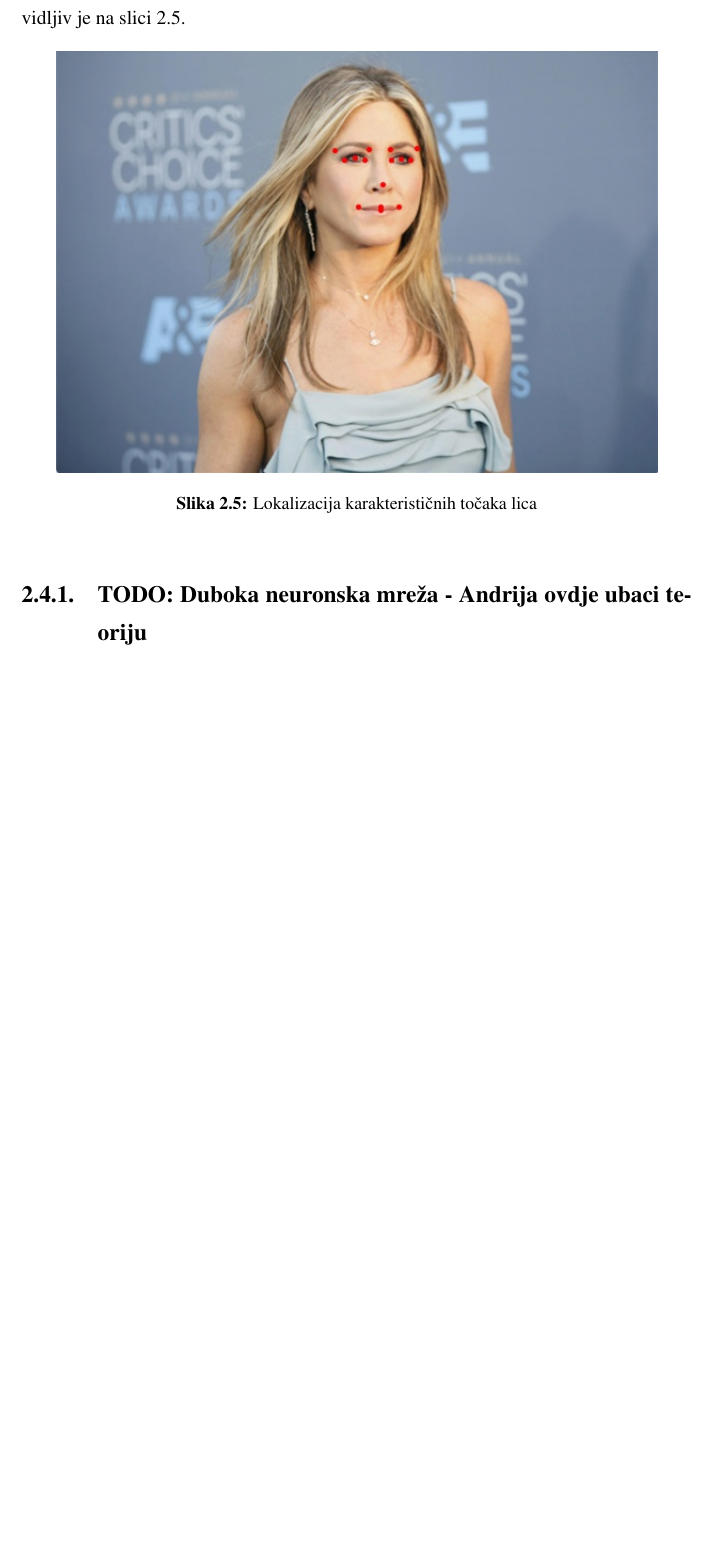
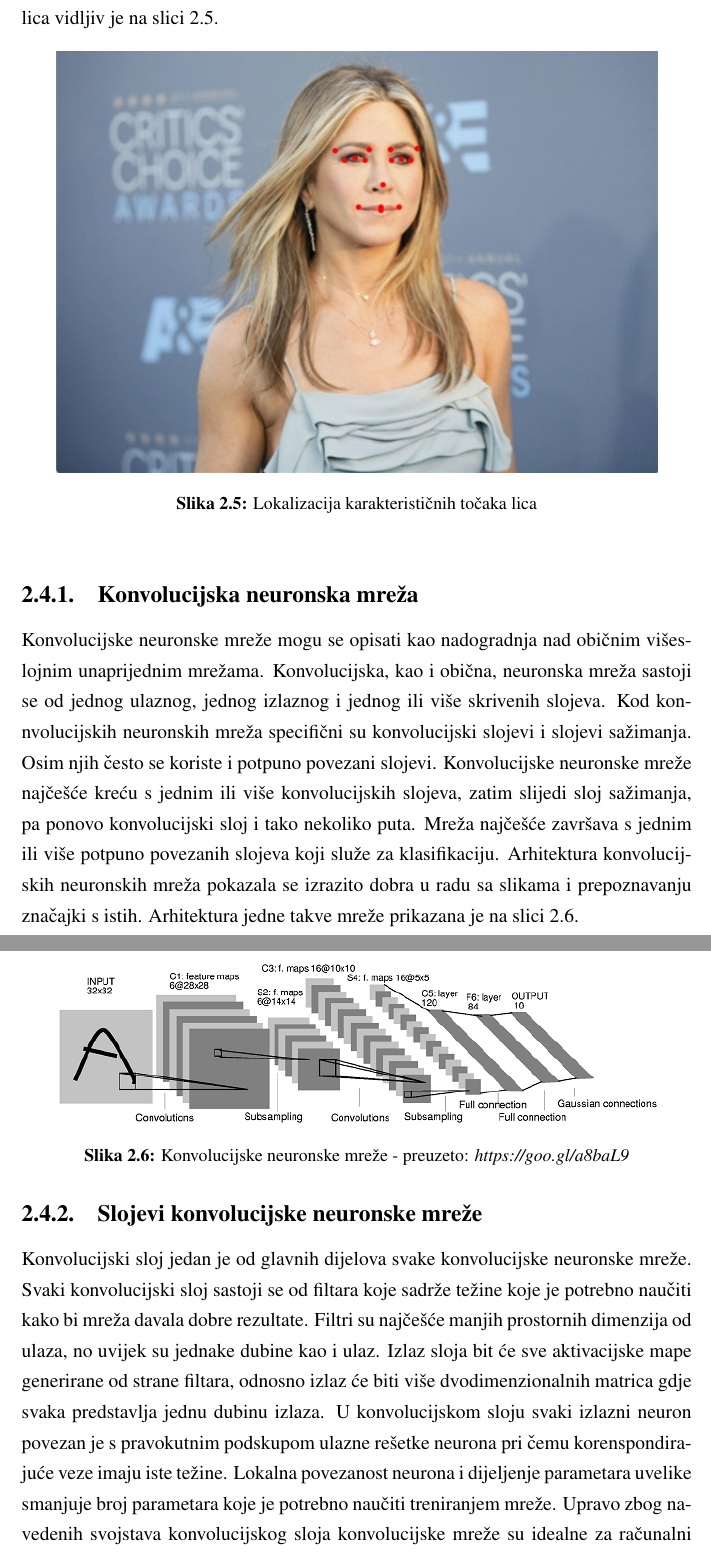
Before and after one commit to dkopljar/face-landmark-localization, a LaTeX thesis (Dokumentacija/projekt.tex, which reads Dokumentacija/fer.cls): part of page 9 of 16 before the commit and two parts of pages 9 and 10 of 18 after it, the two joined at a grey line, cut so that both start at the same text, the shorter picture padded with empty space. Compiled offline with pdfLaTeX.

Commit message:
Added conv netw.

```diff
--- a/Dokumentacija/fer.cls
+++ b/Dokumentacija/fer.cls
@@ -271,7 +271,6 @@
 		\vfill
 		\begin{center}%
 	    	\if@radzavrsni%
-			  {\large\sffamily ZAVR\v{S}NI RAD br.~\@thesisnumber \par}%
 			\else \if@raddiplomski%
 			  {\large\sffamily Projekt iz predmeta Raspoznavanje uzoraka ~\@thesisnumber \par \vskip5mm
 			\large\sffamily Ak. god. 2016/17 ~\@thesisnumber \par }%
--- a/Dokumentacija/projekt.tex
+++ b/Dokumentacija/projekt.tex
@@ -118,5 +118,5 @@ Nakon izlučivanja pojedinih lica iz slike, dana lica se režu te skaliraju na u
 
-Primjer rada duboke neuronske mreže na lokalizaciji karakterističnih točaka lica vidljiv je na slici \ref{fig:lkt}.
+Primjer rada konvolucijske neuronske mreže na lokalizaciji karakterističnih točaka lica vidljiv je na slici \ref{fig:lkt}.
 
 \begin{figure}[htb]
     \centering
@@ -125,4 +125,17 @@ Primjer rada duboke neuronske mreže na lokalizaciji karakterističnih točaka l
     \label{fig:lkt}
 \end{figure}
 
-\subsection{TODO: Duboka neuronska mreža - Andrija ovdje ubaci teoriju}
+\subsection{Konvolucijska neuronska mreža}
+
+Konvolucijske neuronske mreže mogu se opisati kao nadogradnja nad običnim višeslojnim unaprijednim mrežama. Konvolucijska, kao i obična, neuronska mreža sastoji se od jednog ulaznog, jednog izlaznog i jednog ili više skrivenih slojeva. Kod konnvolucijskih neuronskih mreža specifični su konvolucijski slojevi i slojevi sažimanja. Osim njih često se koriste i potpuno povezani slojevi. Konvolucijske neuronske mreže najčešće kreću s jednim ili više konvolucijskih slojeva, zatim slijedi sloj sažimanja, pa ponovo konvolucijski sloj i tako nekoliko puta. Mreža najčešće završava s jednim ili više potpuno povezanih slojeva koji služe za klasifikaciju. Arhitektura konvolucijskih neuronskih mreža pokazala se izrazito dobra u radu sa slikama i prepoznavanju značajki s istih. Arhitektura jedne takve mreže prikazana je na slici \ref{fig:conv}.
+
+\begin{figure}[htb]
+    \centering
+    \includegraphics[width=13cm]{images/conv.png}
+    \caption{Konvolucijske neuronske mreže - preuzeto: \emph{https://goo.gl/a8baL9}}
+    \label{fig:conv}
+\end{figure}
+
+\subsection{Slojevi konvolucijske neuronske mreže}
+
+Konvolucijski sloj jedan je od glavnih dijelova svake konvolucijske neuronske mreže. Svaki konvolucijski sloj sastoji se od filtara koje sadrže težine koje je potrebno naučiti kako bi mreža davala dobre rezultate. Filtri su najčešće manjih prostornih dimenzija od ulaza, no uvijek su jednake dubine kao i ulaz. Izlaz sloja bit će sve aktivacijske mape generirane od strane filtara, odnosno izlaz će biti više dvodimenzionalnih matrica gdje svaka predstavlja jednu dubinu izlaza. U konvolucijskom sloju svaki izlazni neuron povezan je s pravokutnim podskupom ulazne rešetke neurona pri čemu korenspondirajuće veze imaju iste težine. Lokalna povezanost neurona i dijeljenje parametara uvelike smanjuje broj parametara koje je potrebno naučiti treniranjem mreže. Upravo zbog navedenih svojstava konvolucijskog sloja konvolucijske mreže su idealne za računalni vid gdje pretpostavljamo da se objekti na slikama sastoje od jednostavniji elemenata tj. značajki.
```
Also changed, not shown: Dokumentacija/literatura.bib (+2 -1 lines), Dokumentacija/RASPUZ_Dokumentacija.pdf (added), Dokumentacija/images/conv.png (added), Dokumentacija/projekt.tex (18 more changed lines).
